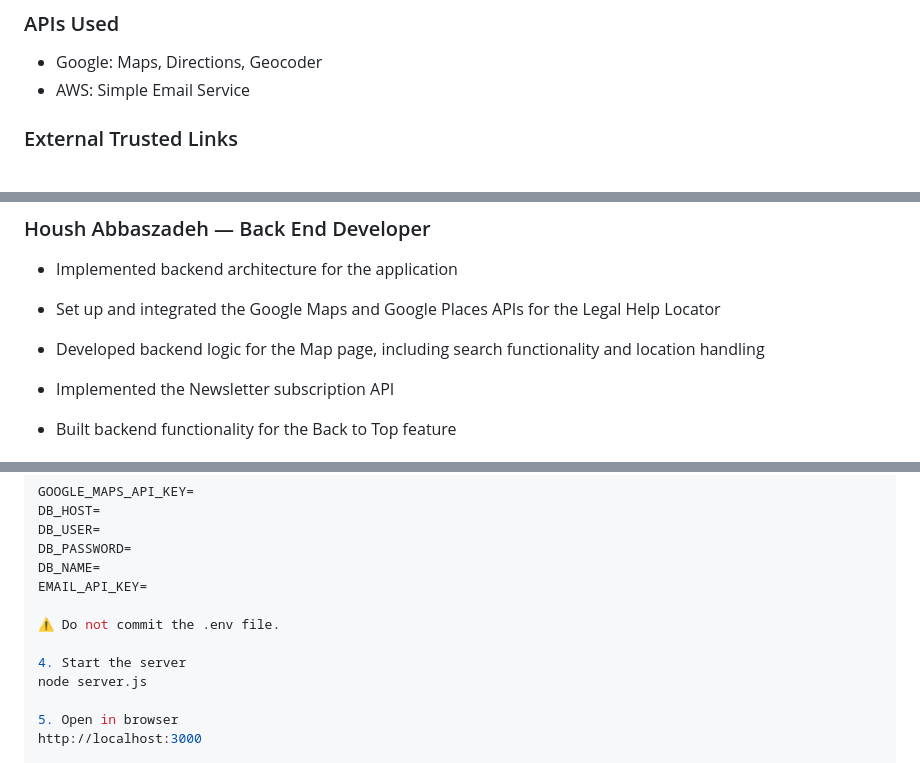
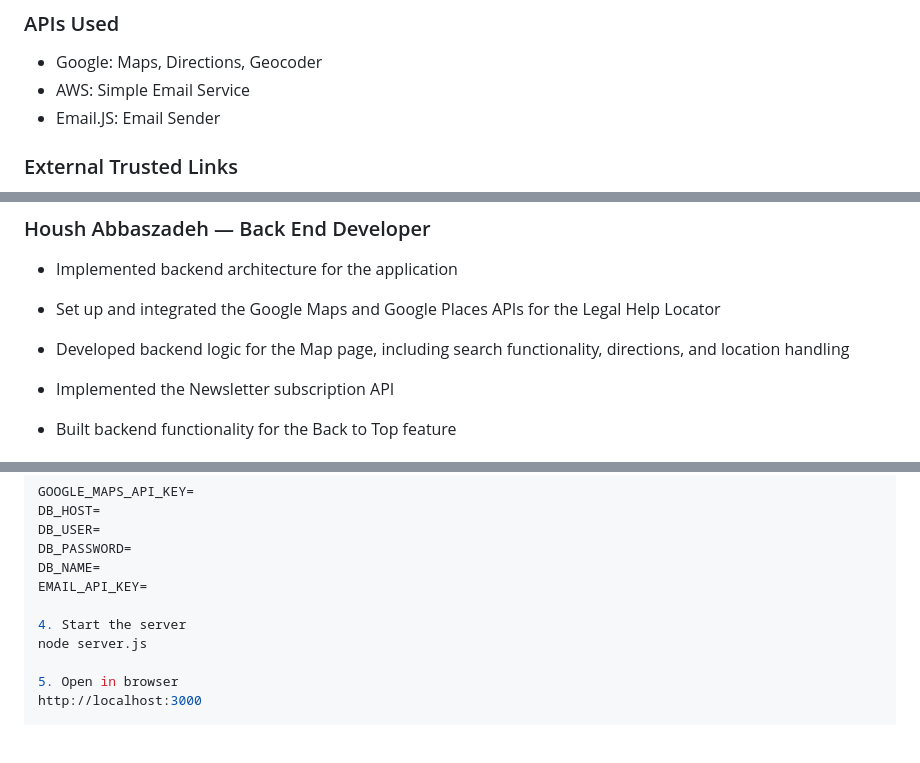
Before and after one commit to HoushAbbasz/Hope-Hacks, a Markdown page: README.md, 3 parts joined by grey strips. Rendered like a GitHub page; blank space fills up the shorter version.

```diff
--- a/README.md
+++ b/README.md
@@ -81,6 +78,7 @@ Charlotte is stronger when all our communities thrive. We stand with you and are
 ### APIs Used
 - Google: Maps, Directions, Geocoder
 - AWS: Simple Email Service
+- Email.JS: Email Sender
 
 ### External Trusted Links
 - ICE Detainee Locator (official U.S. government website)
@@ -137,7 +135,7 @@ Database connection managed via Node.js + Express
 
 - Set up and integrated the Google Maps and Google Places APIs for the Legal Help Locator
 
-- Developed backend logic for the Map page, including search functionality and location handling
+- Developed backend logic for the Map page, including search functionality, directions, and location handling
 
 - Implemented the Newsletter subscription API
 
@@ -187,8 +185,6 @@ DB_PASSWORD=
 DB_NAME=
 EMAIL_API_KEY=
 
-⚠️ Do not commit the .env file.
-
 4. Start the server
 node server.js
 
```
Also changed, not shown: other parts of README.md (+0 -3 lines).
